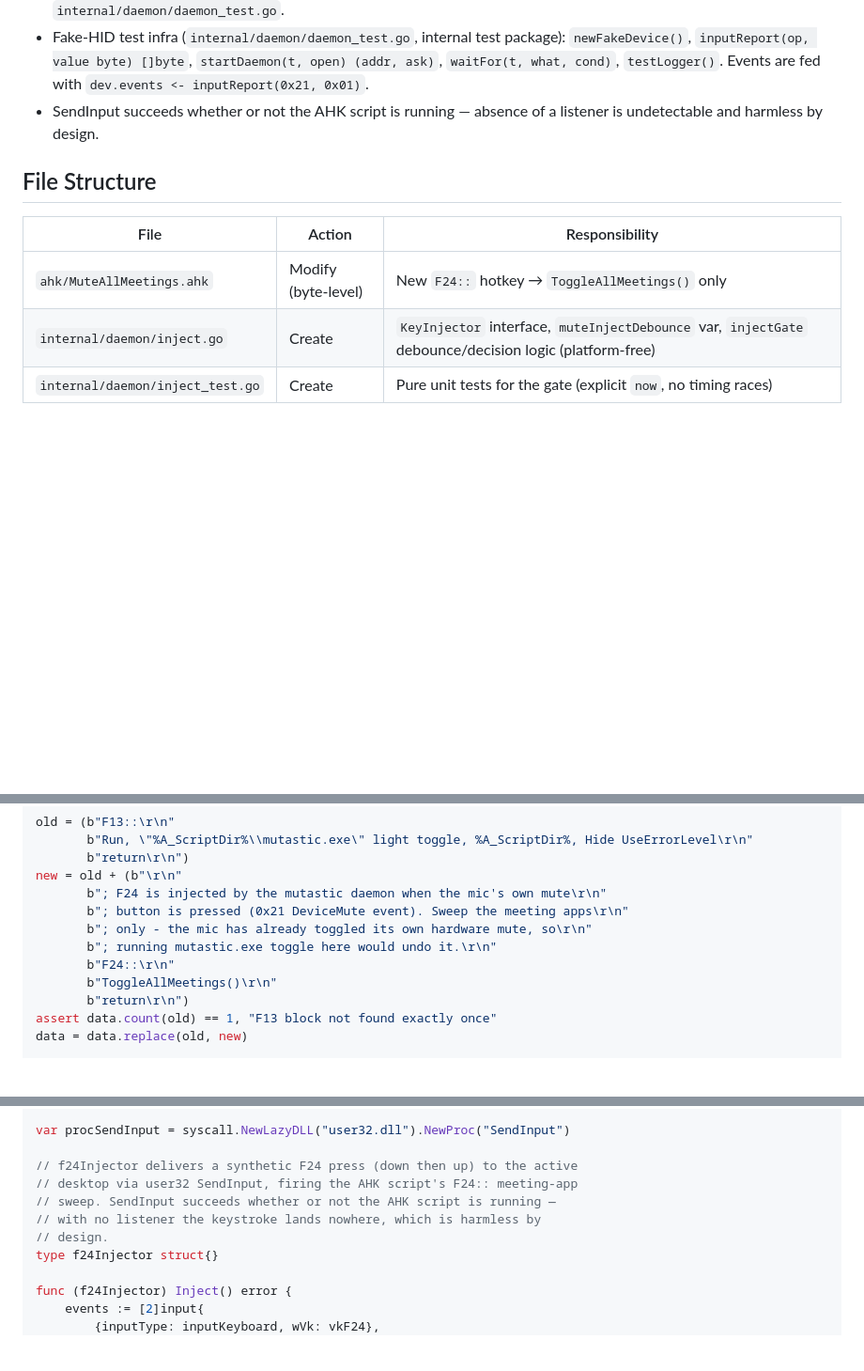
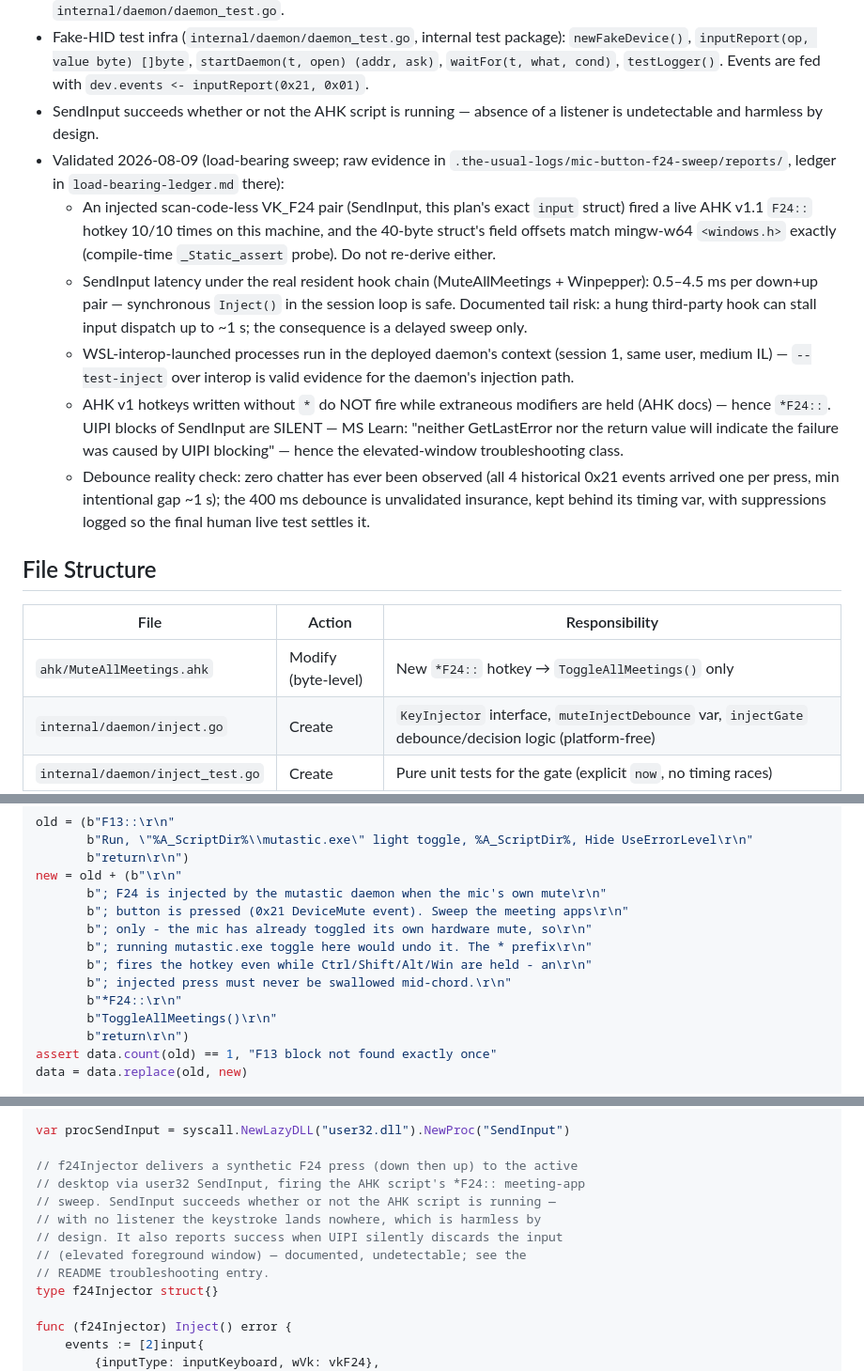
Before and after one commit to danshapiro/mutastic, a Markdown page: docs/plans/2026-08-09-mic-button-f24-sweep.md, 3 parts joined by grey strips. Shown at 94% size. GitHub-like rendering; blank space fills up the shorter version.

```diff
--- a/docs/plans/2026-08-09-mic-button-f24-sweep.md
+++ b/docs/plans/2026-08-09-mic-button-f24-sweep.md
@@ -47,12 +47,18 @@ Single subsystem: one repo, one trigger→effect flow, touching the AHK script,
 - `daemon.Run` signature today: `Run(ctx context.Context, open OpenFunc, light CommandHandler, pc net.PacketConn, logger *log.Logger) error` — exactly two call sites: `main.go:139` and `startDaemon` in `internal/daemon/daemon_test.go`.
 - Fake-HID test infra (`internal/daemon/daemon_test.go`, internal test package): `newFakeDevice()`, `inputReport(op, value byte) []byte`, `startDaemon(t, open) (addr, ask)`, `waitFor(t, what, cond)`, `testLogger()`. Events are fed with `dev.events <- inputReport(0x21, 0x01)`.
 - SendInput succeeds whether or not the AHK script is running — absence of a listener is undetectable and harmless by design.
+- Validated 2026-08-09 (load-bearing sweep; raw evidence in `.the-usual-logs/mic-button-f24-sweep/reports/`, ledger in `load-bearing-ledger.md` there):
+  - An injected scan-code-less VK_F24 pair (SendInput, this plan's exact `input` struct) fired a live AHK v1.1 `F24::` hotkey 10/10 times on this machine, and the 40-byte struct's field offsets match mingw-w64 `<windows.h>` exactly (compile-time `_Static_assert` probe). Do not re-derive either.
+  - SendInput latency under the real resident hook chain (MuteAllMeetings + Winpepper): 0.5–4.5 ms per down+up pair — synchronous `Inject()` in the session loop is safe. Documented tail risk: a hung third-party hook can stall input dispatch up to ~1 s; the consequence is a delayed sweep only.
+  - WSL-interop-launched processes run in the deployed daemon's context (session 1, same user, medium IL) — `--test-inject` over interop is valid evidence for the daemon's injection path.
+  - AHK v1 hotkeys written without `*` do NOT fire while extraneous modifiers are held (AHK docs) — hence `*F24::`. UIPI blocks of SendInput are SILENT — MS Learn: "neither GetLastError nor the return value will indicate the failure was caused by UIPI blocking" — hence the elevated-window troubleshooting class.
+  - Debounce reality check: zero chatter has ever been observed (all 4 historical 0x21 events arrived one per press, min intentional gap ~1 s); the 400 ms debounce is unvalidated insurance, kept behind its timing var, with suppressions logged so the final human live test settles it.
 
 ## File Structure
 
 | File | Action | Responsibility |
 |---|---|---|
-| `ahk/MuteAllMeetings.ahk` | Modify (byte-level) | New `F24::` hotkey → `ToggleAllMeetings()` only |
+| `ahk/MuteAllMeetings.ahk` | Modify (byte-level) | New `*F24::` hotkey → `ToggleAllMeetings()` only |
 | `internal/daemon/inject.go` | Create | `KeyInjector` interface, `muteInjectDebounce` var, `injectGate` debounce/decision logic (platform-free) |
 | `internal/daemon/inject_test.go` | Create | Pure unit tests for the gate (explicit `now`, no timing races) |
 | `internal/daemon/daemon.go` | Modify | `Daemon.Inject` field + `gate`, `Run` signature gains `inject KeyInjector`, session-loop hook + logging |
@@ -104,8 +110,10 @@ new = old + (b"\r\n"
        b"; F24 is injected by the mutastic daemon when the mic's own mute\r\n"
        b"; button is pressed (0x21 DeviceMute event). Sweep the meeting apps\r\n"
        b"; only - the mic has already toggled its own hardware mute, so\r\n"
-       b"; running mutastic.exe toggle here would undo it.\r\n"
-       b"F24::\r\n"
+       b"; running mutastic.exe toggle here would undo it. The * prefix\r\n"
+       b"; fires the hotkey even while Ctrl/Shift/Alt/Win are held - an\r\n"
+       b"; injected press must never be swallowed mid-chord.\r\n"
+       b"*F24::\r\n"
        b"ToggleAllMeetings()\r\n"
        b"return\r\n")
 assert data.count(old) == 1, "F13 block not found exactly once"
@@ -657,10 +675,12 @@ const (
 var procSendInput = syscall.NewLazyDLL("user32.dll").NewProc("SendInput")
 
 // f24Injector delivers a synthetic F24 press (down then up) to the active
-// desktop via user32 SendInput, firing the AHK script's F24:: meeting-app
+// desktop via user32 SendInput, firing the AHK script's *F24:: meeting-app
 // sweep. SendInput succeeds whether or not the AHK script is running —
 // with no listener the keystroke lands nowhere, which is harmless by
-// design.
+// design. It also reports success when UIPI silently discards the input
+// (elevated foreground window) — documented, undetectable; see the
+// README troubleshooting entry.
 type f24Injector struct{}
 
 func (f24Injector) Inject() error {
```
Also changed, not shown: other parts of docs/plans/2026-08-09-mic-button-f24-sweep.md (+44 -30 lines).
